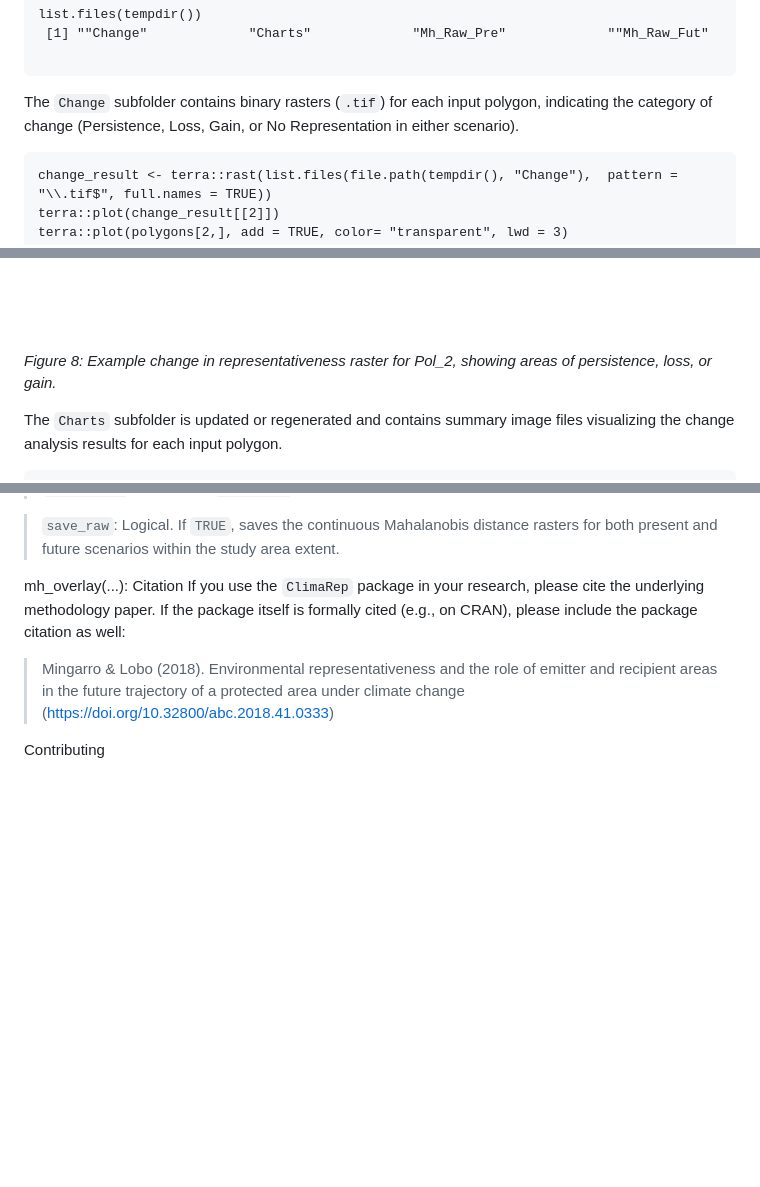
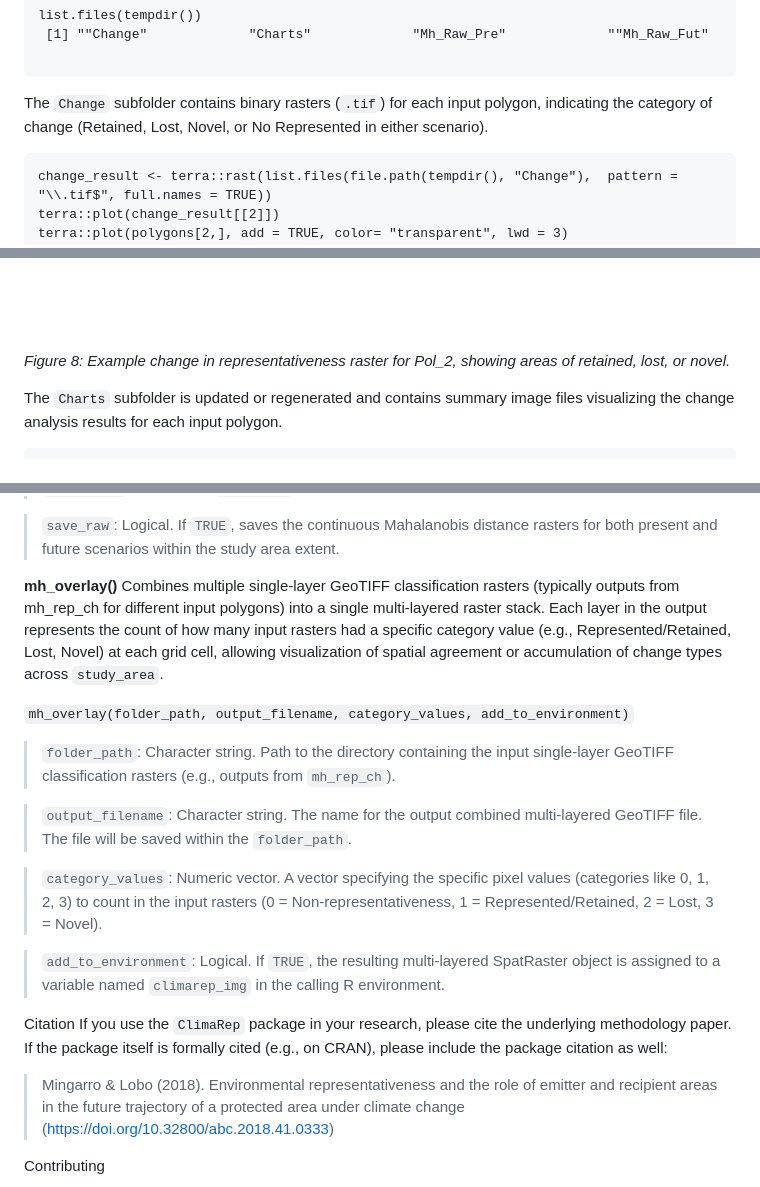
Before and after one commit to MarioMingarro/ClimaRep, a Markdown page: README.md, 3 parts joined by grey strips. Drawn GitHub-style; blank space fills up the shorter version.

````diff
--- a/README.md
+++ b/README.md
@@ -268,7 +273,7 @@ list.files(tempdir())
 
 ```
 
-The `Change` subfolder contains binary rasters (`.tif`) for each input polygon, indicating the category of change (Persistence, Loss, Gain, or No Representation in either scenario).
+The `Change` subfolder contains binary rasters (`.tif`) for each input polygon, indicating the category of change (Retained, Lost, Novel, or No Represented in either scenario).
 
 ```{r}
 change_result <- terra::rast(list.files(file.path(tempdir(), "Change"),  pattern = "\\.tif$", full.names = TRUE))
@@ -277,7 +282,7 @@ terra::plot(polygons[2,], add = TRUE, color= "transparent", lwd = 3)
 ```
 <img src="man/figures/F_8.jpeg" alt="Change_pol_2" width="600">
 
-*Figure 8: Example change in representativeness raster for Pol_2, showing areas of persistence, loss, or gain.*
+*Figure 8: Example change in representativeness raster for Pol_2, showing areas of retained, lost, or novel.*
 
 The `Charts` subfolder is updated or regenerated and contains summary image files visualizing the change analysis results for each input polygon.
 
@@ -375,7 +393,21 @@ It compares represented conditions between the two scenarios for each input poly
 > `save_raw`: Logical. If `TRUE`, saves the continuous Mahalanobis distance rasters for both present and future scenarios within the study area extent.
 
 
-mh_overlay(...):
+**mh_overlay()**
+Combines multiple single-layer GeoTIFF classification rasters (typically outputs from mh_rep_ch for different input polygons) into a single multi-layered raster stack.
+Each layer in the output represents the count of how many input rasters had a specific category value (e.g., Represented/Retained, Lost, Novel) at each grid cell, allowing visualization of spatial agreement or accumulation of change types across `study_area`.
+
+`mh_overlay(folder_path, output_filename, category_values, add_to_environment)`
+
+> `folder_path`: Character string. Path to the directory containing the input single-layer GeoTIFF classification rasters (e.g., outputs from `mh_rep_ch`).
+
+> `output_filename`: Character string. The name for the output combined multi-layered GeoTIFF file. The file will be saved within the `folder_path`.
+
+> `category_values`: Numeric vector. A vector specifying the specific pixel values (categories like 0, 1, 2, 3) to count in the input rasters (0 = Non-representativeness, 1 = Represented/Retained, 2 = Lost, 3 = Novel).
+
+> `add_to_environment`: Logical. If `TRUE`, the resulting multi-layered SpatRaster object is assigned to a variable named `climarep_img` in the calling R environment.
+
+
 Citation
 If you use the `ClimaRep` package in your research, please cite the underlying methodology paper. If the package itself is formally cited (e.g., on CRAN), please include the package citation as well:
 
````
Also changed, not shown: other parts of README.md (+32 -14 lines), man/figures/F_12.jpeg (added), 1 other file.
